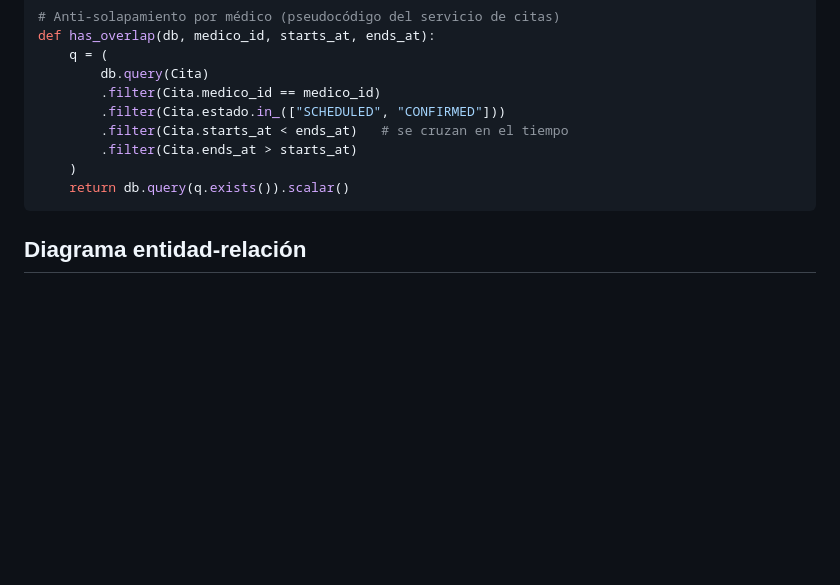
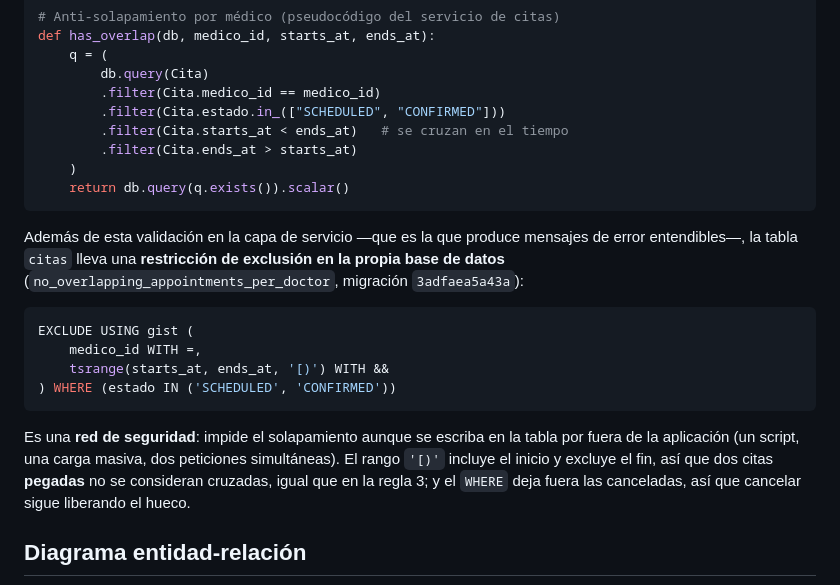
Before and after one commit to DhanaCorredor/diagnostico-backend, a Markdown page: docs/MODELO-DATOS.md, the part around the change. Drawn GitHub-style; blank space fills up the shorter version.

Commit message:
docs(data-model): document the database-level overlap constraint

````diff
--- a/docs/MODELO-DATOS.md
+++ b/docs/MODELO-DATOS.md
@@ -140,6 +140,22 @@ def has_overlap(db, medico_id, starts_at, ends_at):
     return db.query(q.exists()).scalar()
 ```
 
+Además de esta validación en la capa de servicio —que es la que produce mensajes de error
+entendibles—, la tabla `citas` lleva una **restricción de exclusión en la propia base de datos**
+(`no_overlapping_appointments_per_doctor`, migración `3adfaea5a43a`):
+
+```sql
+EXCLUDE USING gist (
+    medico_id WITH =,
+    tsrange(starts_at, ends_at, '[)') WITH &&
+) WHERE (estado IN ('SCHEDULED', 'CONFIRMED'))
+```
+
+Es una **red de seguridad**: impide el solapamiento aunque se escriba en la tabla por fuera de la
+aplicación (un script, una carga masiva, dos peticiones simultáneas). El rango `'[)'` incluye el
+inicio y excluye el fin, así que dos citas **pegadas** no se consideran cruzadas, igual que en la
+regla 3; y el `WHERE` deja fuera las canceladas, así que cancelar sigue liberando el hueco.
+
 ## Diagrama entidad-relación
 
 ```mermaid
````
